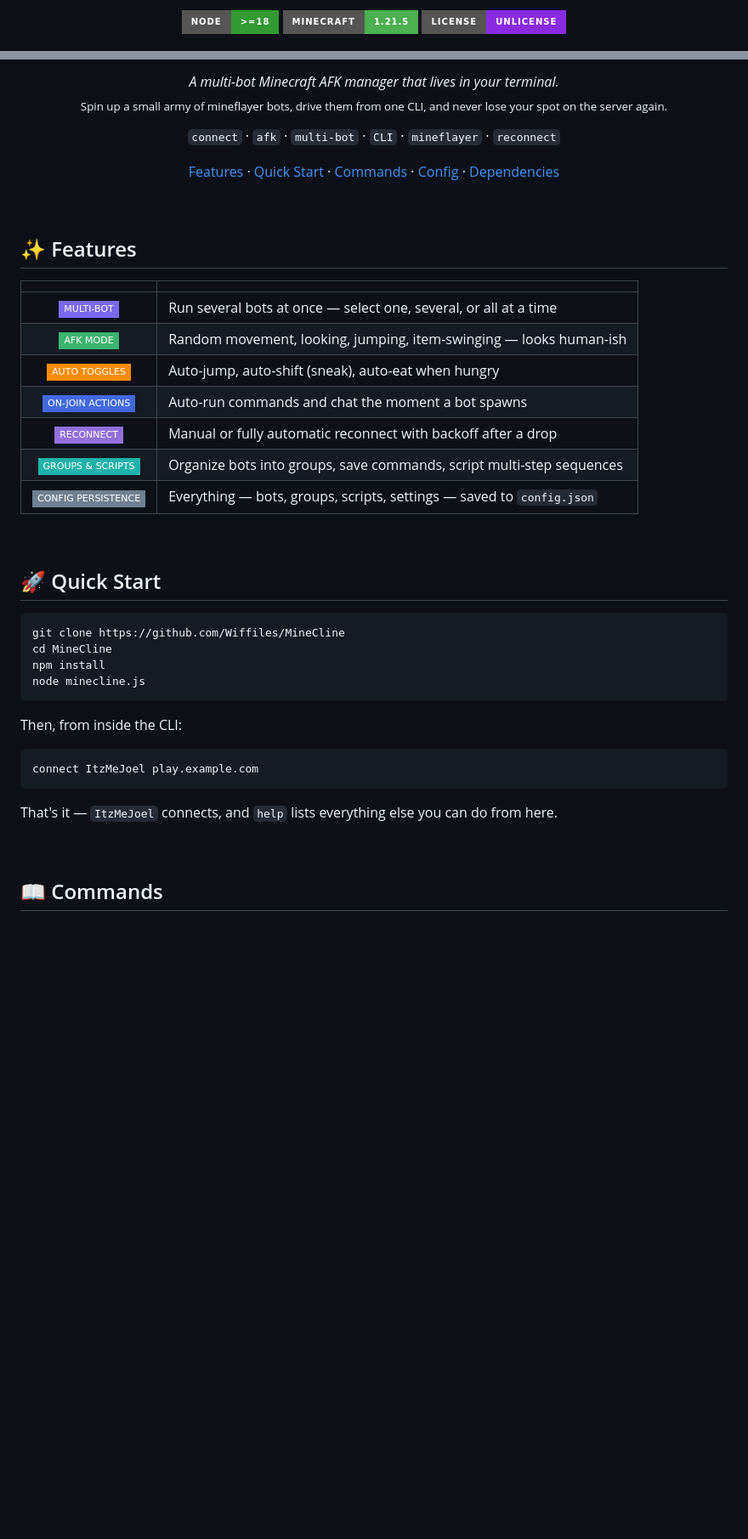
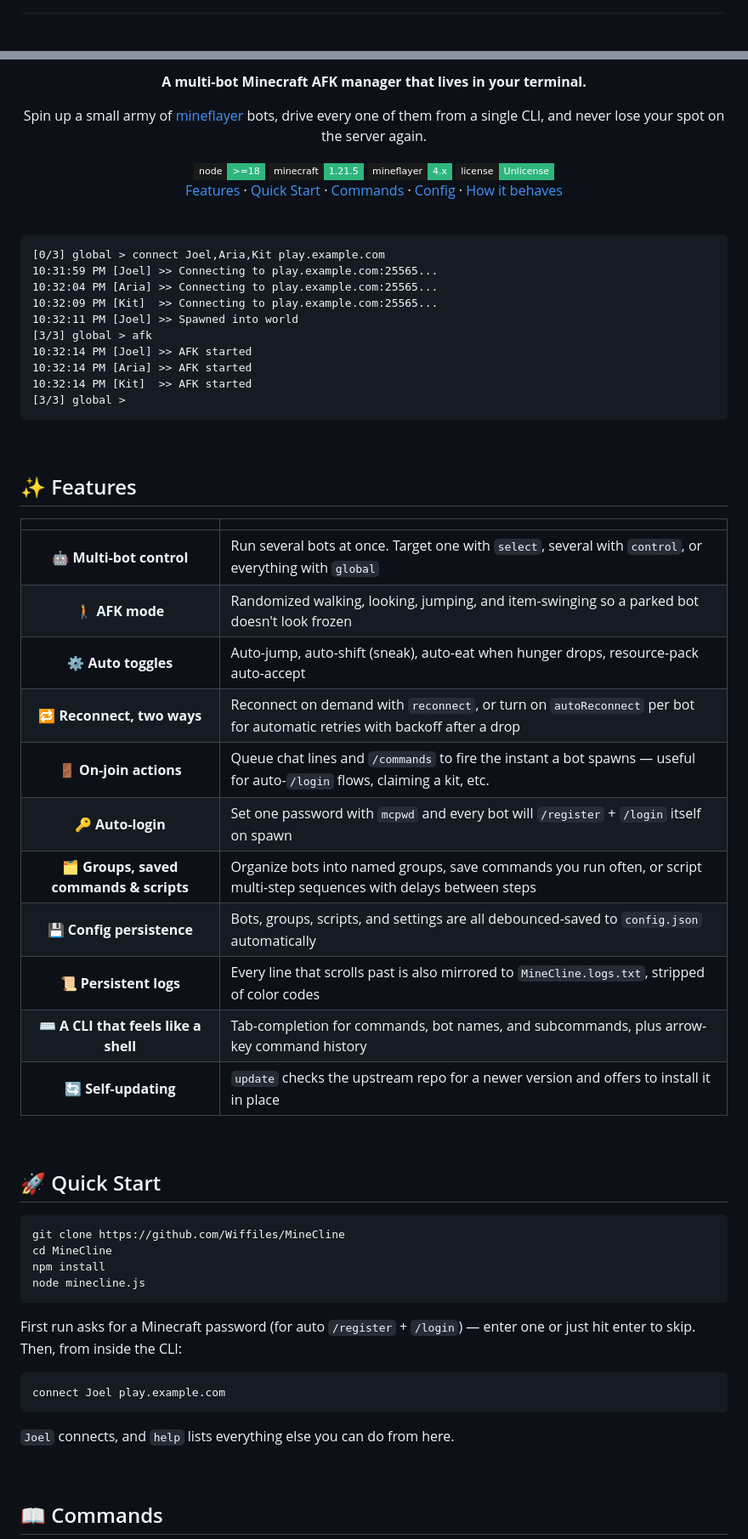
Before and after one commit to Wiffiles/MineCline, a Markdown page: README.md, 2 parts joined by grey strips. Shown at 85% size. GitHub-like rendering; badges without logos; blank space fills up the shorter version.

````diff
--- a/README.md
+++ b/README.md
@@ -1,6 +1,2 @@
-<p align="center">
-  <img src="https://img.shields.io/badge/node-%3E%3D18-339933?style=for-the-badge&logo=node.js&logoColor=white" alt="Node">
-  <img src="https://img.shields.io/badge/minecraft-1.21.5-4CAF50?style=for-the-badge&logo=minecraft&logoColor=white" alt="Minecraft">
-  <img src="https://img.shields.io/badge/license-Unlicense-blueviolet?style=for-the-badge" alt="License">
-</p>
+<div align="center">
 
@@ -8,20 +8,31 @@
 
-<p align="center">
-  <i>A multi-bot Minecraft AFK manager that lives in your terminal.</i><br>
-  <sub>Spin up a small army of mineflayer bots, drive them from one CLI, and never lose your spot on the server again.</sub>
-</p>
+**A multi-bot Minecraft AFK manager that lives in your terminal.**
 
-<p align="center">
-  <code>connect</code> · <code>afk</code> · <code>multi-bot</code> · <code>CLI</code> · <code>mineflayer</code> · <code>reconnect</code>
-</p>
+Spin up a small army of [mineflayer](https://github.com/PrismarineJS/mineflayer) bots, drive every one of them from a single CLI, and never lose your spot on the server again.
 
-<p align="center">
-  <a href="#-features">Features</a> ·
-  <a href="#-quick-start">Quick Start</a> ·
-  <a href="#-commands">Commands</a> ·
-  <a href="#%EF%B8%8F-config">Config</a> ·
-  <a href="#-dependencies">Dependencies</a>
-</p>
+<img src="https://img.shields.io/badge/node-%3E%3D18-2EB67D?style=flat-square&logo=node.js&logoColor=white&labelColor=1a1a1a" alt="Node">
+<img src="https://img.shields.io/badge/minecraft-1.21.5-2EB67D?style=flat-square&logo=minecraft&logoColor=white&labelColor=1a1a1a" alt="Minecraft">
+<img src="https://img.shields.io/badge/mineflayer-4.x-2EB67D?style=flat-square&labelColor=1a1a1a" alt="mineflayer">
+<img src="https://img.shields.io/badge/license-Unlicense-2EB67D?style=flat-square&labelColor=1a1a1a" alt="License">
+
+[Features](#-features) · [Quick Start](#-quick-start) · [Commands](#-commands) · [Config](#%EF%B8%8F-config) · [How it behaves](#-how-it-behaves)
+
+</div>
+
+<br>
+
+```text
+[0/3] global > connect Joel,Aria,Kit play.example.com
+10:31:59 PM [Joel] >> Connecting to play.example.com:25565...
+10:32:04 PM [Aria] >> Connecting to play.example.com:25565...
+10:32:09 PM [Kit]  >> Connecting to play.example.com:25565...
+10:32:11 PM [Joel] >> Spawned into world
+[3/3] global > afk
+10:32:14 PM [Joel] >> AFK started
+10:32:14 PM [Aria] >> AFK started
+10:32:14 PM [Kit]  >> AFK started
+[3/3] global >
+```
 
 <br>
 
@@ -29,13 +40,17 @@
 
 |  |  |
 |:---:|---|
-| ![multi](https://img.shields.io/badge/-MULTI--BOT-7B68EE?style=flat-square) | Run several bots at once — select one, several, or all at a time |
-| ![afk](https://img.shields.io/badge/-AFK%20MODE-3CB371?style=flat-square) | Random movement, looking, jumping, item-swinging — looks human-ish |
-| ![auto](https://img.shields.io/badge/-AUTO%20TOGGLES-FF8C00?style=flat-square) | Auto-jump, auto-shift (sneak), auto-eat when hungry |
-| ![onjoin](https://img.shields.io/badge/-ON--JOIN%20ACTIONS-4169E1?style=flat-square) | Auto-run commands and chat the moment a bot spawns |
-| ![reconnect](https://img.shields.io/badge/-RECONNECT-9370DB?style=flat-square) | Manual or fully automatic reconnect with backoff after a drop |
-| ![groups](https://img.shields.io/badge/-GROUPS%20%26%20SCRIPTS-20B2AA?style=flat-square) | Organize bots into groups, save commands, script multi-step sequences |
-| ![config](https://img.shields.io/badge/-CONFIG%20PERSISTENCE-708090?style=flat-square) | Everything — bots, groups, scripts, settings — saved to `config.json` |
+| 🤖 **Multi-bot control** | Run several bots at once. Target one with `select`, several with `control`, or everything with `global` |
+| 🚶 **AFK mode** | Randomized walking, looking, jumping, and item-swinging so a parked bot doesn't look frozen |
+| ⚙️ **Auto toggles** | Auto-jump, auto-shift (sneak), auto-eat when hunger drops, resource-pack auto-accept |
+| 🔁 **Reconnect, two ways** | Reconnect on demand with `reconnect`, or turn on `autoReconnect` per bot for automatic retries with backoff after a drop |
+| 🚪 **On-join actions** | Queue chat lines and `/commands` to fire the instant a bot spawns — useful for auto-`/login` flows, claiming a kit, etc. |
+| 🔑 **Auto-login** | Set one password with `mcpwd` and every bot will `/register` + `/login` itself on spawn |
+| 🗂️ **Groups, saved commands & scripts** | Organize bots into named groups, save commands you run often, or script multi-step sequences with delays between steps |
+| 💾 **Config persistence** | Bots, groups, scripts, and settings are all debounced-saved to `config.json` automatically |
+| 📜 **Persistent logs** | Every line that scrolls past is also mirrored to `MineCline.logs.txt`, stripped of color codes |
+| ⌨️ **A CLI that feels like a shell** | Tab-completion for commands, bot names, and subcommands, plus arrow-key command history |
+| 🔄 **Self-updating** | `update` checks the upstream repo for a newer version and offers to install it in place |
 
 <br>
 
@@ -48,13 +63,13 @@ npm install
 node minecline.js
 ```
 
-Then, from inside the CLI:
+First run asks for a Minecraft password (for auto `/register` + `/login`) — enter one or just hit enter to skip. Then, from inside the CLI:
 
 ```text
-connect ItzMeJoel play.example.com
+connect Joel play.example.com
 ```
 
-That's it — `ItzMeJoel` connects, and `help` lists everything else you can do from here.
+`Joel` connects, and `help` lists everything else you can do from here.
 
 <br>
 
````
Also changed, not shown: other parts of README.md (+27 -9 lines).
